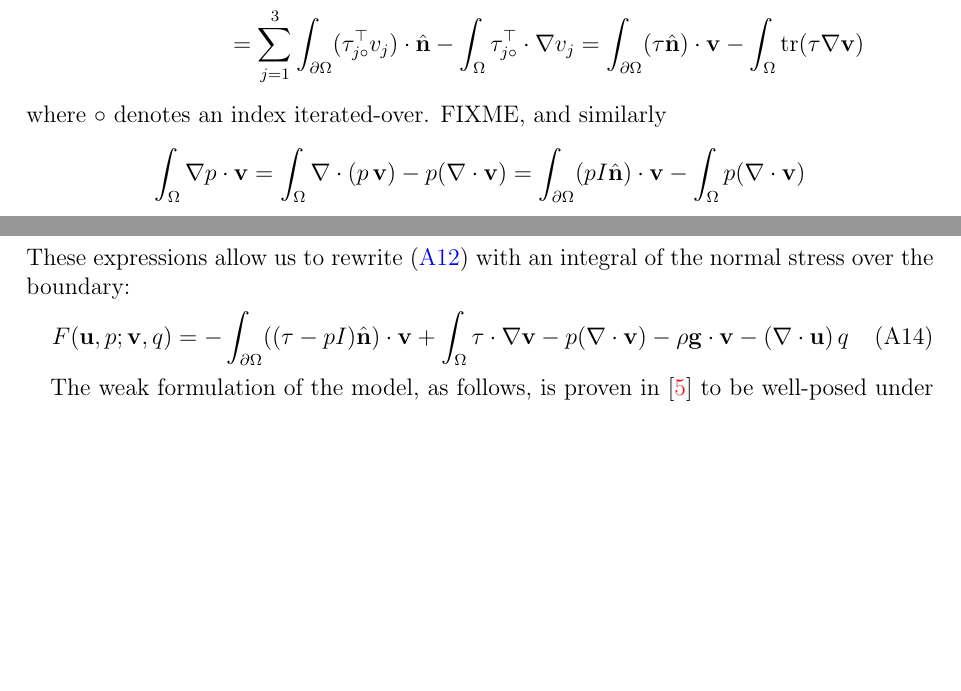
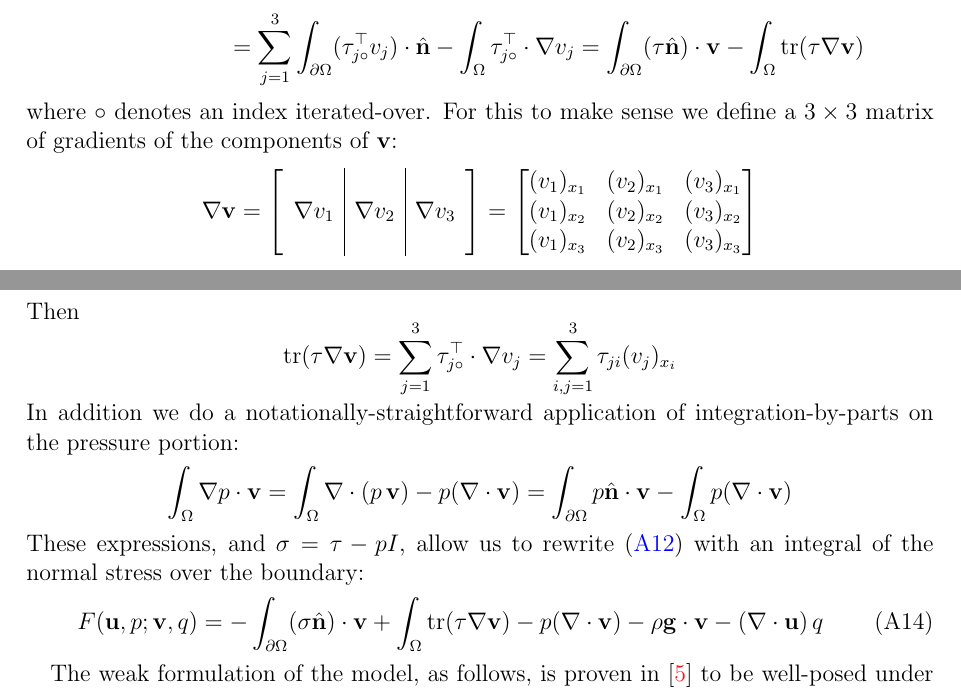
Before and after one commit to bueler/mccarthy, a LaTeX paper (stokes/doc/stokes.tex): two parts of pages 3 and 4 of 4, joined at a grey line, cut so that both start at the same text, the shorter picture padded with empty space. Compiled offline with pdfLaTeX.

Commit message:
more small edits

```diff
--- a/stokes/doc/stokes.tex
+++ b/stokes/doc/stokes.tex
@@ -140,11 +140,20 @@ Integration-by-parts rewrites $F$ to use the same number of derivatives on $(\bv
 \int_\Omega \left(\nabla \cdot \tau\right)\cdot \bv &= \sum_{j=1}^3 \int_\Omega \nabla \cdot (\tau_{j\circ})\, v_j = \sum_{j=1}^3 \int_\Omega \nabla \cdot (\tau_{j\circ}^\top v_j) - \tau_{j\circ}^\top \nabla v_j \\
   &= \sum_{j=1}^3 \int_{\partial \Omega} (\tau_{j\circ}^\top v_j) \cdot \hbn - \int_\Omega \tau_{j\circ}^\top \cdot \nabla v_j = \int_{\partial \Omega} (\tau \hbn)\cdot \bv - \int_\Omega \trace(\tau \nabla \bv)
 \end{align*}
-where $\circ$ denotes an index iterated-over.  FIXME, and similarly
-    $$\int_\Omega \nabla p \cdot \bv = \int_\Omega \nabla\cdot (p\,\bv) - p (\nabla \cdot \bv) = \int_{\partial \Omega} (p I\hbn)\cdot \bv - \int_\Omega p (\nabla \cdot \bv)$$
-These expressions allow us to rewrite \eqref{nonfuncone} with an integral of the normal stress over the boundary:
+where $\circ$ denotes an index iterated-over.  For this to make sense we define a $3\times 3$ matrix of gradients of the components of $\bv$:
+\newcommand{\trefthree}[3]{\left[\begin{array}{c|c|c} & & \\ #1 & #2 & #3 \\ & & \end{array}\right]}
+    $$\grad \bv = \trefthree{\grad v_1}{\grad v_2}{\grad v_3} = \begin{bmatrix}
+    (v_1)_{x_1} & (v_2)_{x_1} & (v_3)_{x_1} \\
+    (v_1)_{x_2} & (v_2)_{x_2} & (v_3)_{x_2} \\
+    (v_1)_{x_3} & (v_2)_{x_3} & (v_3)_{x_3}
+    \end{bmatrix}$$
+Then
+    $$\trace(\tau \grad \bv) = \sum_{j=1}^3 \tau_{j\circ}^\top \cdot \grad v_j = \sum_{i,j=1}^3 \tau_{ji} (v_j)_{x_i}$$
+In addition we do a notationally-straightforward application of integration-by-parts on the pressure portion:
+    $$\int_\Omega \nabla p \cdot \bv = \int_\Omega \nabla\cdot (p\,\bv) - p (\nabla \cdot \bv) = \int_{\partial \Omega} p\hbn \cdot \bv - \int_\Omega p (\nabla \cdot \bv)$$
+These expressions, and $\sigma=\tau-pI$, allow us to rewrite \eqref{nonfuncone} with an integral of the normal stress over the boundary:
 \begin{align}
-F(\bu,p;\bv,q) &= -\int_{\partial\Omega} ((\tau-pI) \hbn)\cdot \bv + \int_\Omega \tau \cdot \nabla \bv - p (\nabla \cdot \bv) - \rho \mathbf{g} \cdot \bv - \left(\nabla \cdot \bu\right) q \label{nonfunctwo}
+F(\bu,p;\bv,q) &= -\int_{\partial\Omega} (\sigma \hbn)\cdot \bv + \int_\Omega \trace(\tau \nabla \bv) - p (\nabla \cdot \bv) - \rho \mathbf{g} \cdot \bv - \left(\nabla \cdot \bu\right) q \label{nonfunctwo}
 \end{align}
 
 The weak formulation of the model, as follows, is proven in \cite{JouvetRappaz2011} to be well-posed under reasonable assumptions which will be satisfied in the cases we consider.
```
